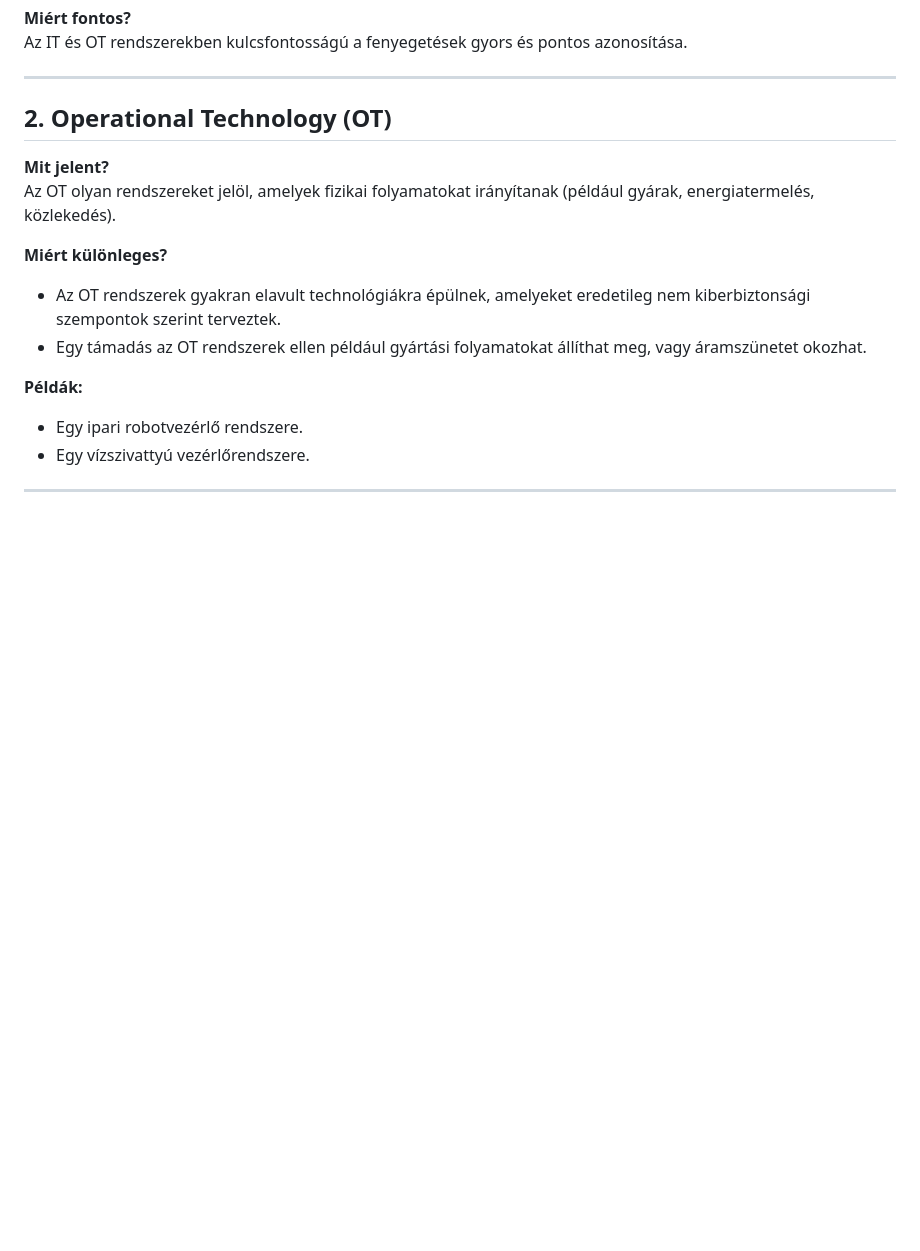
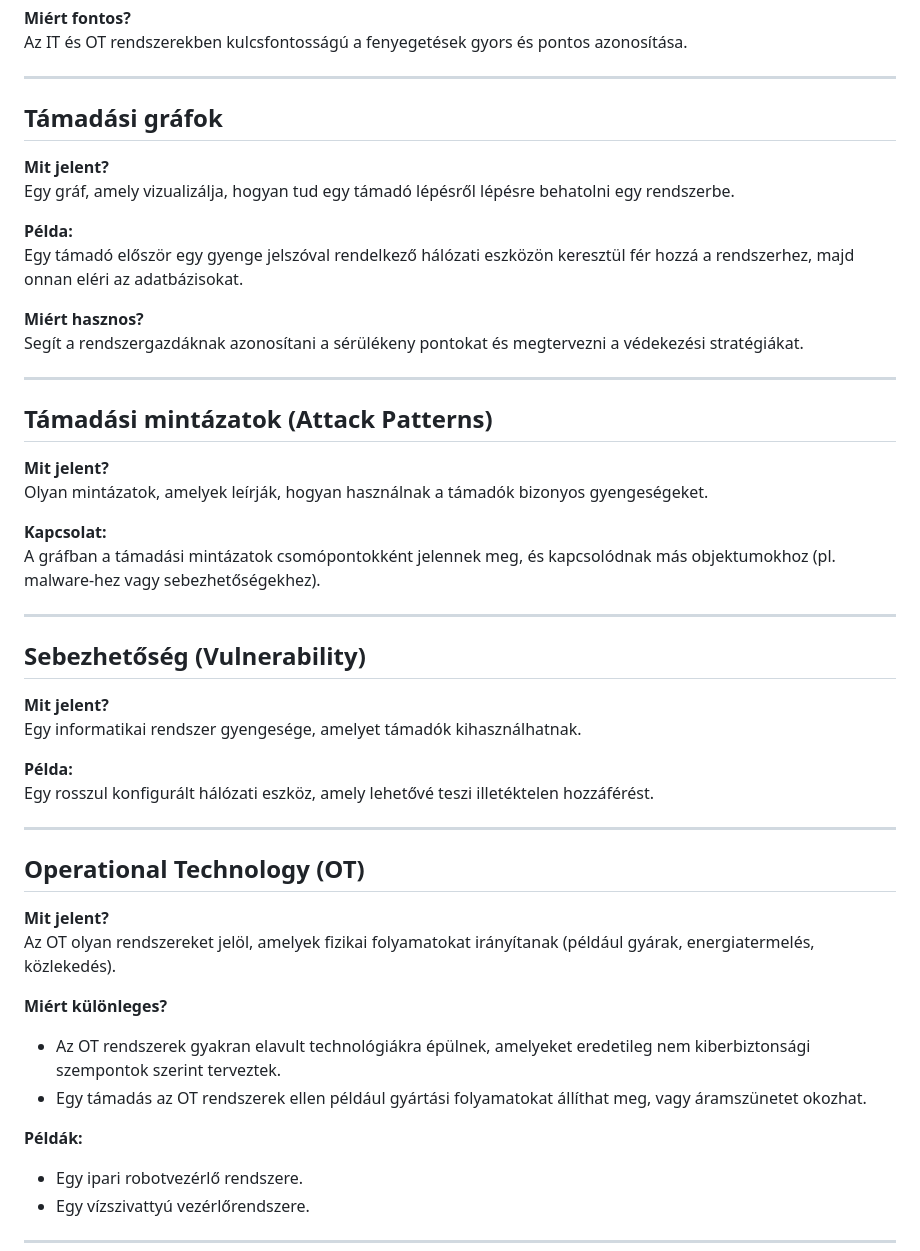
Before and after one commit to NIK-SOC/honeypot-logs-integration-into-attack-graph, a Markdown page: docs/cyber_security_concepts.md, the part around one of its changes. GitHub-like rendering; blank space fills up the shorter version.

```diff
--- a/docs/cyber_security_concepts.md
+++ b/docs/cyber_security_concepts.md
@@ -14,7 +36,37 @@ Az IT és OT rendszerekben kulcsfontosságú a fenyegetések gyors és pontos az
 
 ---
 
-## 2. Operational Technology (OT)
+## Támadási gráfok
+**Mit jelent?**
+Egy gráf, amely vizualizálja, hogyan tud egy támadó lépésről lépésre behatolni egy rendszerbe.
+
+**Példa:**
+Egy támadó először egy gyenge jelszóval rendelkező hálózati eszközön keresztül fér hozzá a rendszerhez, majd onnan eléri az adatbázisokat.
+
+**Miért hasznos?**
+Segít a rendszergazdáknak azonosítani a sérülékeny pontokat és megtervezni a védekezési stratégiákat.
+
+---
+
+## Támadási mintázatok (Attack Patterns)
+**Mit jelent?**
+Olyan mintázatok, amelyek leírják, hogyan használnak a támadók bizonyos gyengeségeket.
+
+**Kapcsolat:**
+A gráfban a támadási mintázatok csomópontokként jelennek meg, és kapcsolódnak más objektumokhoz (pl. malware-hez vagy sebezhetőségekhez).
+
+---
+
+## Sebezhetőség (Vulnerability)
+**Mit jelent?**
+Egy informatikai rendszer gyengesége, amelyet támadók kihasználhatnak.
+
+**Példa:**
+Egy rosszul konfigurált hálózati eszköz, amely lehetővé teszi illetéktelen hozzáférést.
+
+---
+
+## Operational Technology (OT)
 **Mit jelent?**
 Az OT olyan rendszereket jelöl, amelyek fizikai folyamatokat irányítanak (például gyárak, energiatermelés, közlekedés).
 
```
Also changed, not shown: other parts of docs/cyber_security_concepts.md (+78 -40 lines).
